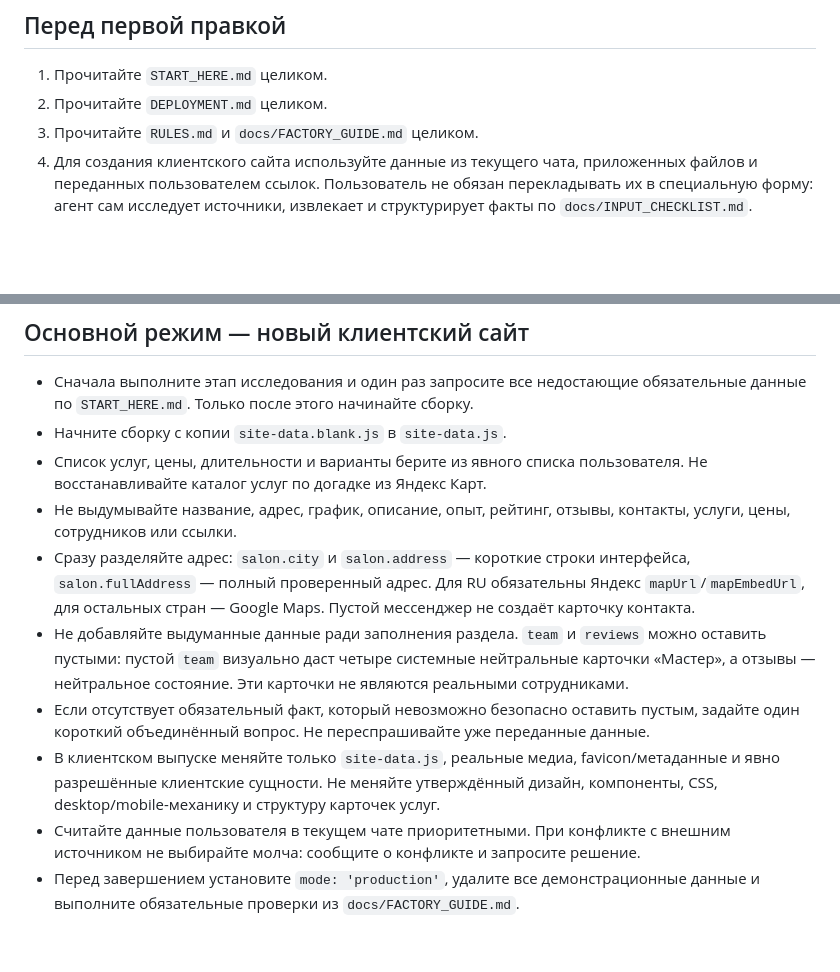
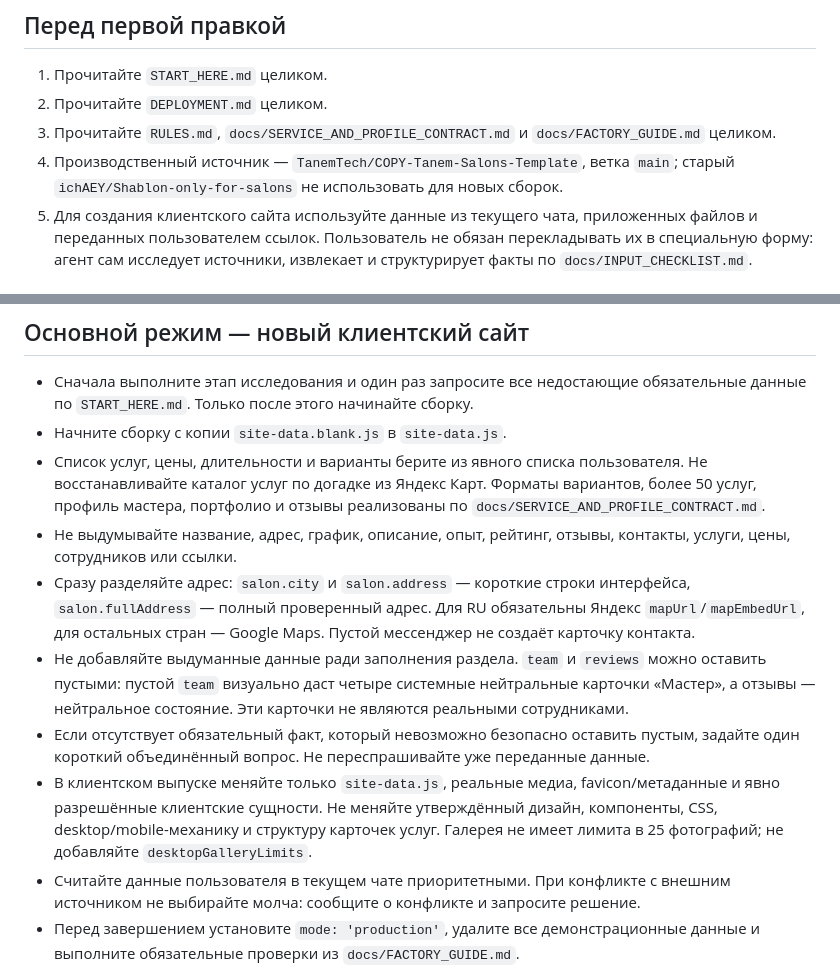
Before and after one commit to TanemTech/COPY-Tanem-Salons-Template, a Markdown page: AGENTS.md, 2 parts joined by grey strips. Drawn GitHub-style; blank space fills up the shorter version.

Commit message:
Require shared component contract in agent instructions

```diff
--- a/AGENTS.md
+++ b/AGENTS.md
@@ -6,7 +6,8 @@
 
 1. Прочитайте `START_HERE.md` целиком.
 2. Прочитайте `DEPLOYMENT.md` целиком.
-3. Прочитайте `RULES.md` и `docs/FACTORY_GUIDE.md` целиком.
+3. Прочитайте `RULES.md`, `docs/SERVICE_AND_PROFILE_CONTRACT.md` и `docs/FACTORY_GUIDE.md` целиком.
+4. Производственный источник — `TanemTech/COPY-Tanem-Salons-Template`, ветка `main`; старый `ichAEY/Shablon-only-for-salons` не использовать для новых сборок.
 4. Для создания клиентского сайта используйте данные из текущего чата, приложенных файлов и переданных пользователем ссылок. Пользователь не обязан перекладывать их в специальную форму: агент сам исследует источники, извлекает и структурирует факты по `docs/INPUT_CHECKLIST.md`.
 
 ## Обязательный вход
@@ -55,12 +56,12 @@
 
 - Сначала выполните этап исследования и один раз запросите все недостающие обязательные данные по `START_HERE.md`. Только после этого начинайте сборку.
 - Начните сборку с копии `site-data.blank.js` в `site-data.js`.
-- Список услуг, цены, длительности и варианты берите из явного списка пользователя. Не восстанавливайте каталог услуг по догадке из Яндекс Карт.
+- Список услуг, цены, длительности и варианты берите из явного списка пользователя. Не восстанавливайте каталог услуг по догадке из Яндекс Карт. Форматы вариантов, более 50 услуг, профиль мастера, портфолио и отзывы реализованы по `docs/SERVICE_AND_PROFILE_CONTRACT.md`.
 - Не выдумывайте название, адрес, график, описание, опыт, рейтинг, отзывы, контакты, услуги, цены, сотрудников или ссылки.
 - Сразу разделяйте адрес: `salon.city` и `salon.address` — короткие строки интерфейса, `salon.fullAddress` — полный проверенный адрес. Для RU обязательны Яндекс `mapUrl`/`mapEmbedUrl`, для остальных стран — Google Maps. Пустой мессенджер не создаёт карточку контакта.
 - Не добавляйте выдуманные данные ради заполнения раздела. `team` и `reviews` можно оставить пустыми: пустой `team` визуально даст четыре системные нейтральные карточки «Мастер», а отзывы — нейтральное состояние. Эти карточки не являются реальными сотрудниками.
 - Если отсутствует обязательный факт, который невозможно безопасно оставить пустым, задайте один короткий объединённый вопрос. Не переспрашивайте уже переданные данные.
-- В клиентском выпуске меняйте только `site-data.js`, реальные медиа, favicon/метаданные и явно разрешённые клиентские сущности. Не меняйте утверждённый дизайн, компоненты, CSS, desktop/mobile-механику и структуру карточек услуг.
+- В клиентском выпуске меняйте только `site-data.js`, реальные медиа, favicon/метаданные и явно разрешённые клиентские сущности. Не меняйте утверждённый дизайн, компоненты, CSS, desktop/mobile-механику и структуру карточек услуг. Галерея не имеет лимита в 25 фотографий; не добавляйте `desktopGalleryLimits`.
 - Считайте данные пользователя в текущем чате приоритетными. При конфликте с внешним источником не выбирайте молча: сообщите о конфликте и запросите решение.
 - Перед завершением установите `mode: 'production'`, удалите все демонстрационные данные и выполните обязательные проверки из `docs/FACTORY_GUIDE.md`.
 - Работа завершена только после проверки desktop, mobile, ссылок, языков, отсутствующих блоков и зелёных автоматических тестов.
```
